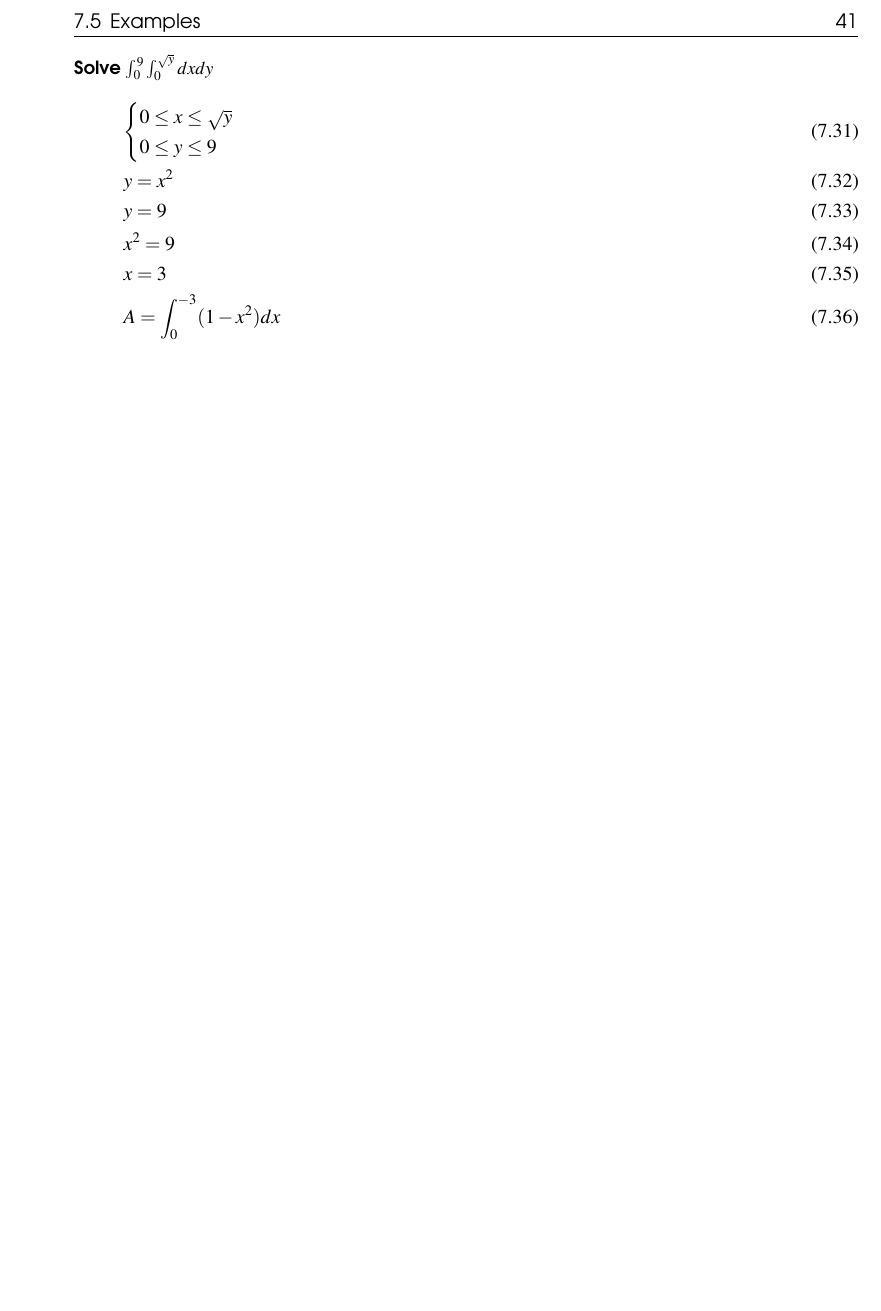
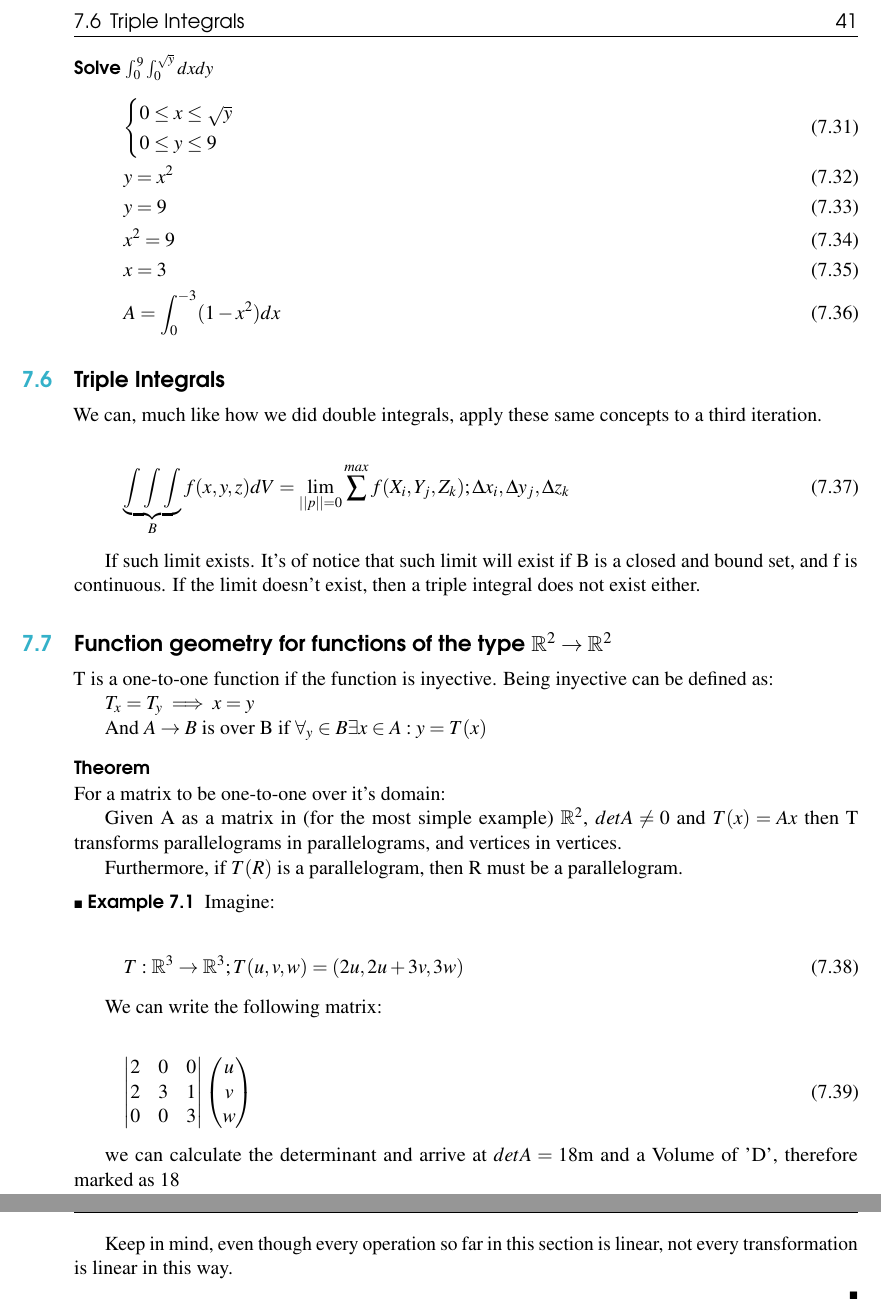
Before and after one commit to mews6/calc-iii, a LaTeX book (notes/src/main.tex): part of page 41 of 41 before the commit and two parts of pages 41 and 42 of 42 after it, the two joined at a grey line, cut at the place of the change, the shorter picture padded with empty space. Compiled offline with pdfLaTeX.

Commit message:
add some stuffs

```diff
--- a/notes/src/main.tex
+++ b/notes/src/main.tex
@@ -1625,6 +1625,60 @@ The reason we can do it is because we are describing the exact same figure, but
     A = \int_0^{-3} (1-x^2) dx
 \end{gather}
 
-
+\section{Triple Integrals}
+
+We can, much like how we did double integrals, apply these same concepts to a third iteration.
+
+\begin{equation}
+    \underbrace{\int\int\int}_{B} f(x,y,z) dV = \lim_{||p|| = 0} \sum_{}^{max} f(X_i,Y_j,Z_k); \Delta x_i, \Delta y_j, \Delta z_k
+\end{equation}
+
+If such limit exists. It's of notice that such limit will exist if B is a closed and bound set, and f is continuous.
+If the limit doesn't exist, then a triple integral does not exist either.
+
+
+
+\section{Function geometry for functions of the type $\mathbb{R}^2 \to \mathbb{R}^2$}
+
+T is a one-to-one function if the function is inyective. Being inyective can be defined as:
+
+$T_x = T_y \implies x=y$
+
+And $ A \to B $ is over B if $ \forall_y \in B \exists x \in A : y = T(x) $
+
+\paragraph*{Theorem}
+For a matrix to be one-to-one over it's domain:
+
+Given A as a matrix in (for the most simple example) $\mathbb{R}^2$, $det A \neq 0$ and $T(x) = Ax$ then T transforms parallelograms in parallelograms, and
+vertices in vertices.
+
+Furthermore, if $T(R)$ is a parallelogram, then R must be a parallelogram.
+
+\begin{example}
+    Imagine:
+
+\begin{equation}
+    T: \mathbb{R}^3 \to \mathbb{R}^3; T(u,v,w) = (2u, 2u+3v, 3w)
+\end{equation}
+
+We can write the following matrix:
+
+\begin{equation}
+    \begin{vmatrix}
+        2 & 0 & 0 \\
+        2 & 3 & 1 \\
+        0 & 0 & 3
+    \end{vmatrix} \begin{pmatrix}
+        u \\
+        v \\
+        w
+    \end{pmatrix}
+\end{equation}
+
+we can calculate the determinant and arrive at $detA = 18$m and a Volume of 'D', therefore marked as 18
+
+Keep in mind, even though every operation so far in this section is linear, not every transformation is linear in this way.
+
+\end{example}
 
 \end{document}
```
Also changed, not shown: 1 other file.
